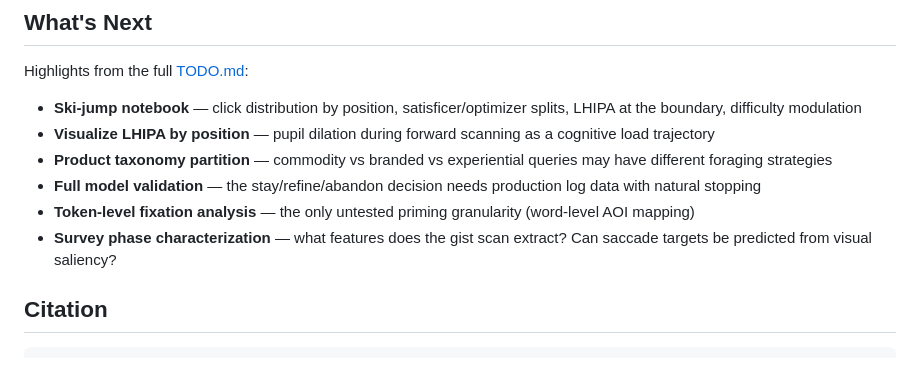
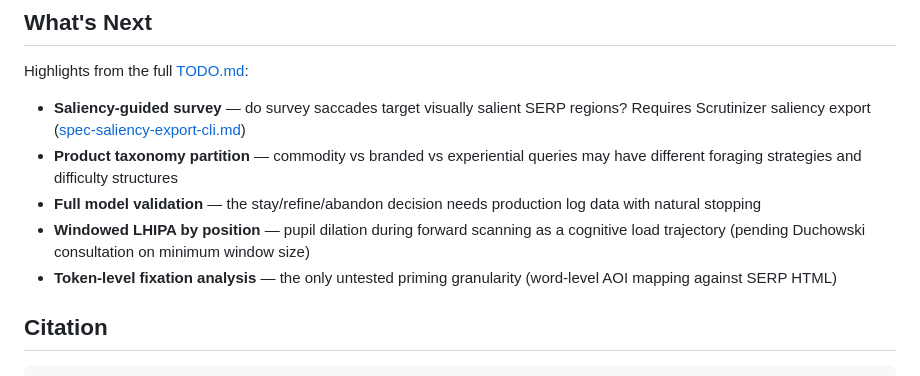
Before and after one commit to andyed/attentional-foraging, a Markdown page: README.md, the part around the change. GitHub-like rendering.

Commit message:
docs(readme): update What's Next — ski-jump and survey characterization done
Co-Authored-By: Claude Opus 4.6 (1M context) <noreply@anthropic.com>

```diff
--- a/README.md
+++ b/README.md
@@ -149,12 +149,11 @@ Several pieces of this project are designed for reuse beyond AdSERP:
 
 Highlights from the full [TODO.md](./TODO.md):
 
-- **Ski-jump notebook** — click distribution by position, satisficer/optimizer splits, LHIPA at the boundary, difficulty modulation
-- **Visualize LHIPA by position** — pupil dilation during forward scanning as a cognitive load trajectory
-- **Product taxonomy partition** — commodity vs branded vs experiential queries may have different foraging strategies
+- **Saliency-guided survey** — do survey saccades target visually salient SERP regions? Requires Scrutinizer saliency export ([spec-saliency-export-cli.md](./../scrutinizer-repo/scrutinizer2025/docs/spec-saliency-export-cli.md))
+- **Product taxonomy partition** — commodity vs branded vs experiential queries may have different foraging strategies and difficulty structures
 - **Full model validation** — the stay/refine/abandon decision needs production log data with natural stopping
-- **Token-level fixation analysis** — the only untested priming granularity (word-level AOI mapping)
-- **Survey phase characterization** — what features does the gist scan extract? Can saccade targets be predicted from visual saliency?
+- **Windowed LHIPA by position** — pupil dilation during forward scanning as a cognitive load trajectory (pending Duchowski consultation on minimum window size)
+- **Token-level fixation analysis** — the only untested priming granularity (word-level AOI mapping against SERP HTML)
 
 ## Citation
 
```
